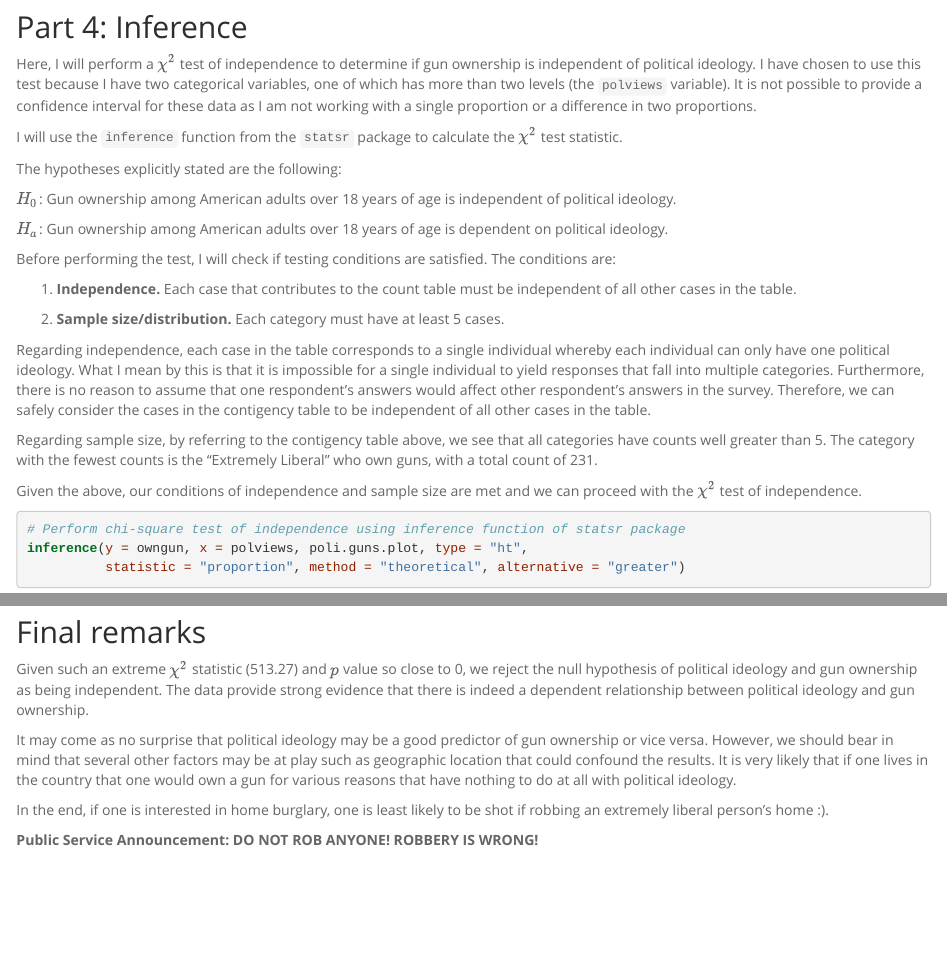
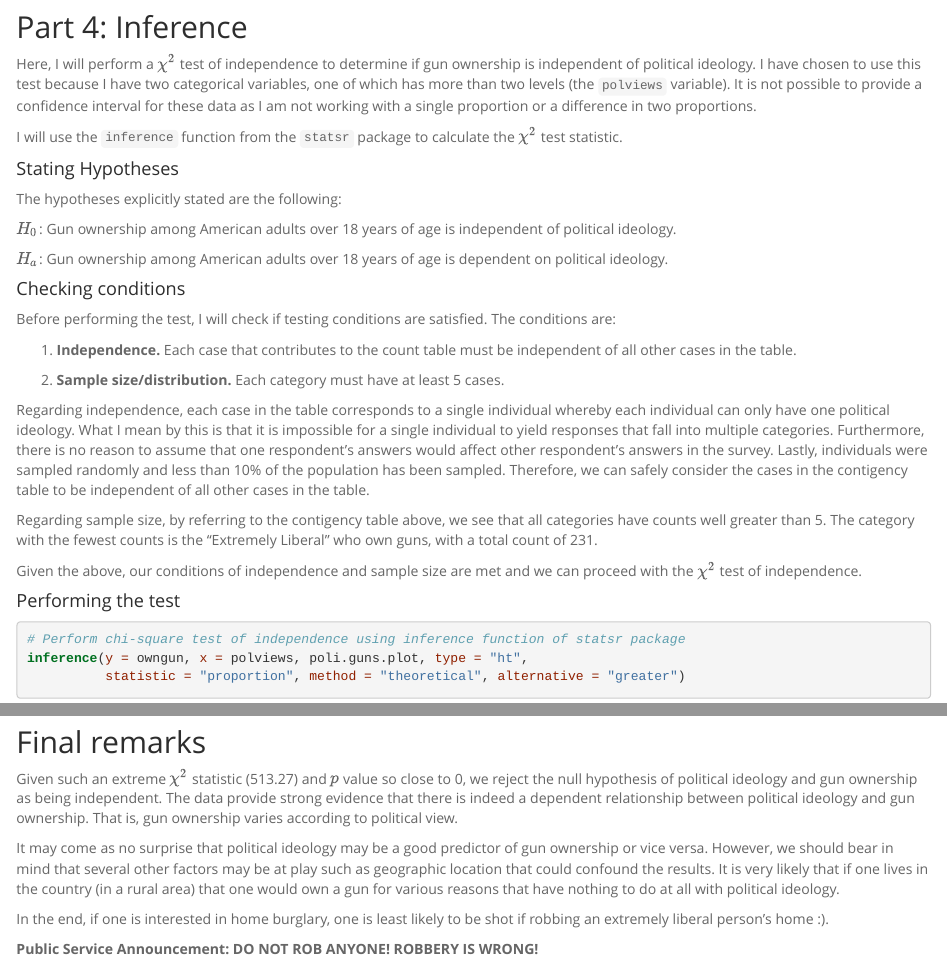
Before and after one commit to dnrichardson/duke_inference_gssData, an R Markdown document (stat_inf_project.Rmd): the page in a window 1100 px wide, from 3250 px down, and a second part further down, joined at a grey line. The pictures show the output file stat_inf_project.html that the author committed with the source, opened offline.

Commit message:
changes for clarity

````diff
--- a/stat_inf_project.Rmd
+++ b/stat_inf_project.Rmd
@@ -111,24 +111,27 @@ Here, I will perform a $\chi^{2}$ test of independence to determine if gun owner
 
 I will use the `inference` function from the `statsr` package to calculate the $\chi^{2}$ test statistic.
 
+#### Stating Hypotheses
 The hypotheses explicitly stated are the following:
 
 $H_0$: Gun ownership among American adults over 18 years of age is independent of political ideology.
 
 $H_a$: Gun ownership among American adults over 18 years of age is dependent on political ideology.
 
+#### Checking conditions
 Before performing the test, I will check if testing conditions are satisfied. The conditions are:
 
 1. **Independence.** Each case that contributes to the count table must be independent of all other cases in the table.
 
 2. **Sample size/distribution.** Each category must have at least 5 cases.
 
-Regarding independence, each case in the table corresponds to a single individual whereby each individual can only have one political ideology. What I mean by this is that it is impossible for a single individual to yield responses that fall into multiple categories. Furthermore, there is no reason to assume that one respondent's answers would affect other respondent's answers in the survey. Therefore, we can safely consider the cases in the contigency table to be independent of all other cases in the table.
+Regarding independence, each case in the table corresponds to a single individual whereby each individual can only have one political ideology. What I mean by this is that it is impossible for a single individual to yield responses that fall into multiple categories. Furthermore, there is no reason to assume that one respondent's answers would affect other respondent's answers in the survey. Lastly, individuals were sampled randomly and less than 10% of the population has been sampled. Therefore, we can safely consider the cases in the contigency table to be independent of all other cases in the table.
 
 Regarding sample size, by referring to the contigency table above, we see that all categories have counts well greater than 5. The category with the fewest counts is the "Extremely Liberal" who own guns, with a total count of 231.
 
 Given the above, our conditions of independence and sample size are met and we can proceed with the $\chi^{2}$ test of independence.
 
+#### Performing the test
 
 ```{r inference, fig.width = 10}
 
@@ -140,9 +143,9 @@ inference(y = owngun, x = polviews, poli.guns.plot, type = "ht",
 
 ## Final remarks
 
-Given such an extreme $\chi^{2}$ statistic (513.27) and $p$ value so close to 0, we reject the null hypothesis of political ideology and gun ownership as being independent. The data provide strong evidence that there is indeed a dependent relationship between political ideology and gun ownership.
+Given such an extreme $\chi^{2}$ statistic (513.27) and $p$ value so close to 0, we reject the null hypothesis of political ideology and gun ownership as being independent. The data provide strong evidence that there is indeed a dependent relationship between political ideology and gun ownership. That is, gun ownership varies according to political view.
 
-It may come as no surprise that political ideology may be a good predictor of gun ownership or vice versa. However, we should bear in mind that several other factors may be at play such as geographic location that could confound the results. It is very likely that if one lives in the country that one would own a gun for various reasons that have nothing to do at all with political ideology.
+It may come as no surprise that political ideology may be a good predictor of gun ownership or vice versa. However, we should bear in mind that several other factors may be at play such as geographic location that could confound the results. It is very likely that if one lives in the country (in a rural area) that one would own a gun for various reasons that have nothing to do at all with political ideology.
 
 In the end, if one is interested in home burglary, one is least likely to be shot if robbing an extremely liberal person's home :).
 
````
Also changed, not shown: stat_inf_project.html, stat_inf_project.md.
